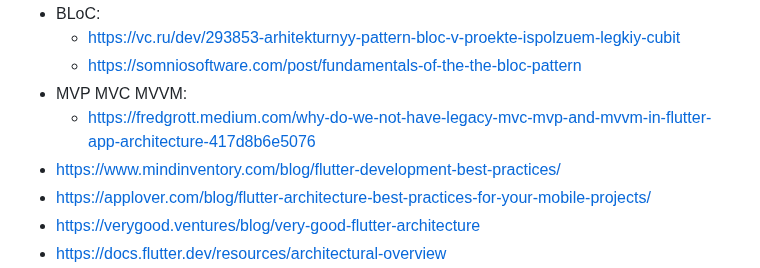
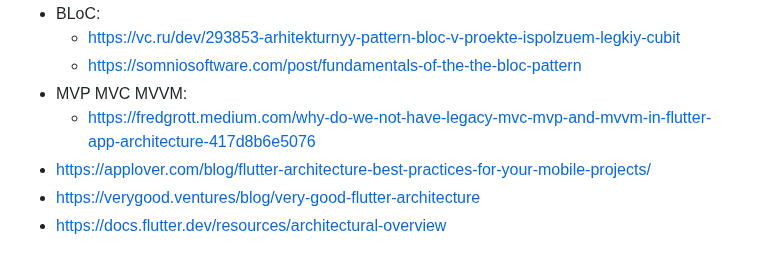
Before and after one commit to sahlet-official/userlog, a Markdown page: Specification/SoftwareArchitecture/Readme.md, the part around the change. GitHub-like rendering.

```diff
--- a/Specification/SoftwareArchitecture/Readme.md
+++ b/Specification/SoftwareArchitecture/Readme.md
@@ -21,7 +21,6 @@ Referecies:
   - https://somniosoftware.com/post/fundamentals-of-the-the-bloc-pattern
 - MVP MVC MVVM:
   - https://fredgrott.medium.com/why-do-we-not-have-legacy-mvc-mvp-and-mvvm-in-flutter-app-architecture-417d8b6e5076
-- https://www.mindinventory.com/blog/flutter-development-best-practices/
 - https://applover.com/blog/flutter-architecture-best-practices-for-your-mobile-projects/
 - https://verygood.ventures/blog/very-good-flutter-architecture
 - https://docs.flutter.dev/resources/architectural-overview
```
